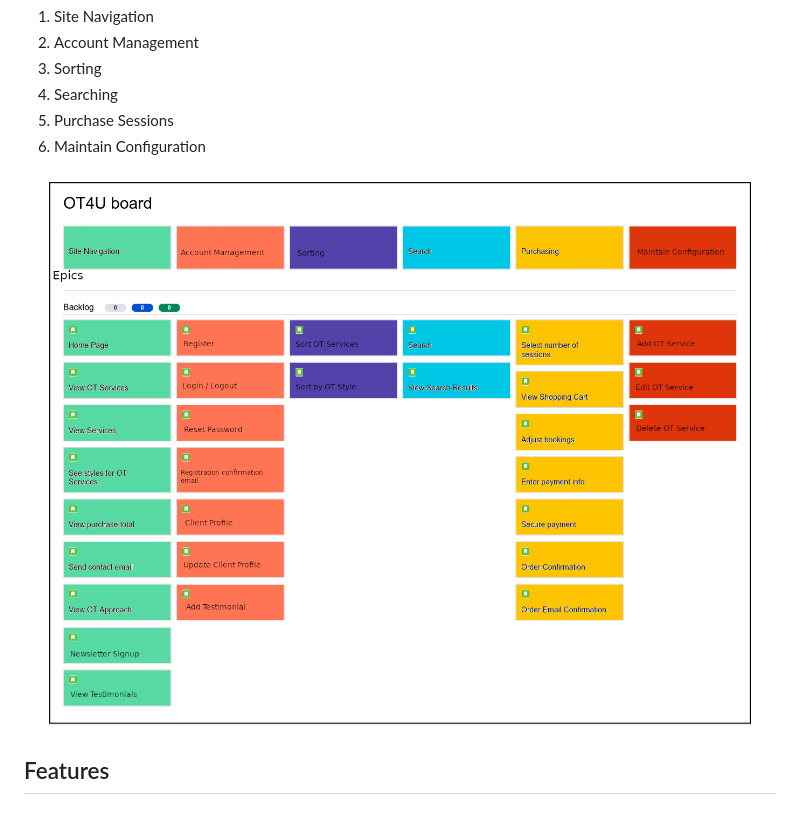
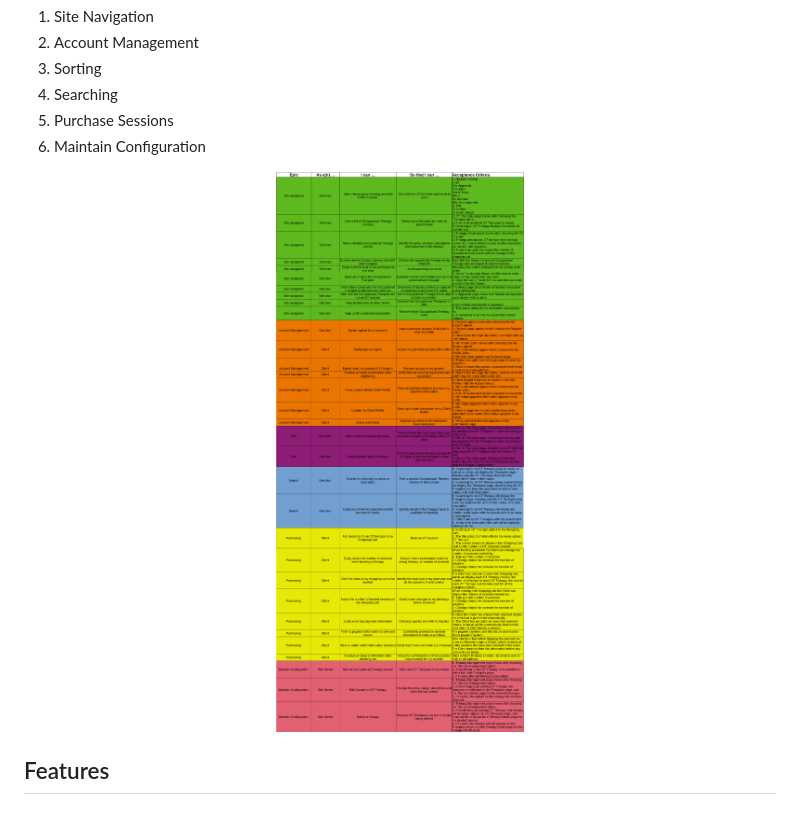
Before and after one commit to Liz-Conway/OT4All, a Markdown page: README.md, the part around the change. GitHub-like rendering; pictures changed too: documentation/agile-planning/user-stories.png (added), documentation/agile-planning/user-story-map.png.

Commit message:
DOC: Add new user stories to README
View Testimonials
Add Testimonial
Newsletter Signup

```diff
--- a/README.md
+++ b/README.md
@@ -132,7 +132,7 @@ The user stories have been divided into different epics:
 5. Purchase Sessions
 6. Maintain Configuration
 
-<img src="documentation/agile-planning/user-story-map.png" alt="OT4U User Stories" width="100%"/>
+<img src="documentation/agile-planning/user-stories.png" alt="OT4U User Stories" width="100%"/>
 
 
 ## Features
```
Also changed, not shown: documentation/agile-planning/user-story-map-sprints.png.
